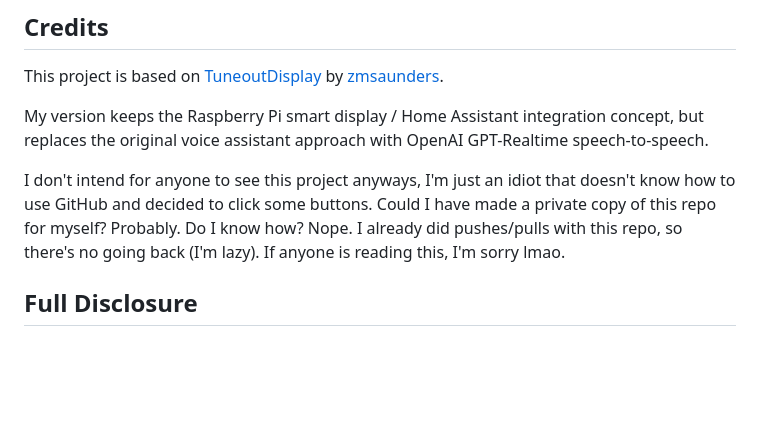
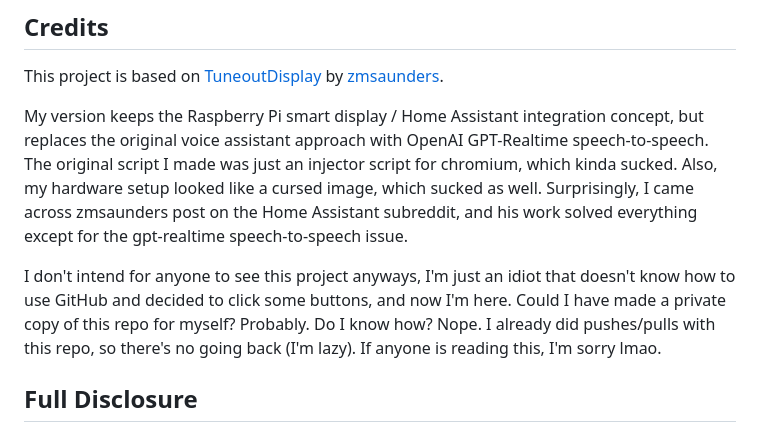
Before and after one commit to TheSaucySalmon/TuneoutDisplay-Realtime-S2S, a Markdown page: README.md, the part around the change. Drawn GitHub-style; blank space fills up the shorter version.

```diff
--- a/README.md
+++ b/README.md
@@ -4,9 +4,9 @@
 
 This project is based on [TuneoutDisplay](https://github.com/zmsaunders/TuneoutDisplay) by [zmsaunders](https://github.com/zmsaunders).
 
-My version keeps the Raspberry Pi smart display / Home Assistant integration concept, but replaces the original voice assistant approach with OpenAI GPT-Realtime speech-to-speech.
+My version keeps the Raspberry Pi smart display / Home Assistant integration concept, but replaces the original voice assistant approach with OpenAI GPT-Realtime speech-to-speech. The original script I made was just an injector script for chromium, which kinda sucked. Also, my hardware setup looked like a cursed image, which sucked as well. Surprisingly, I came across zmsaunders post on the Home Assistant subreddit, and his work solved everything except for the gpt-realtime speech-to-speech issue.
 
-I don't intend for anyone to see this project anyways, I'm just an idiot that doesn't know how to use GitHub and decided to click some buttons. Could I have made a private copy of this repo for myself? Probably. Do I know how? Nope. I already did pushes/pulls with this repo, so there's no going back (I'm lazy). If anyone is reading this, I'm sorry lmao.
+I don't intend for anyone to see this project anyways, I'm just an idiot that doesn't know how to use GitHub and decided to click some buttons, and now I'm here. Could I have made a private copy of this repo for myself? Probably. Do I know how? Nope. I already did pushes/pulls with this repo, so there's no going back (I'm lazy). If anyone is reading this, I'm sorry lmao.
 
 ## Full Disclosure
 
```
